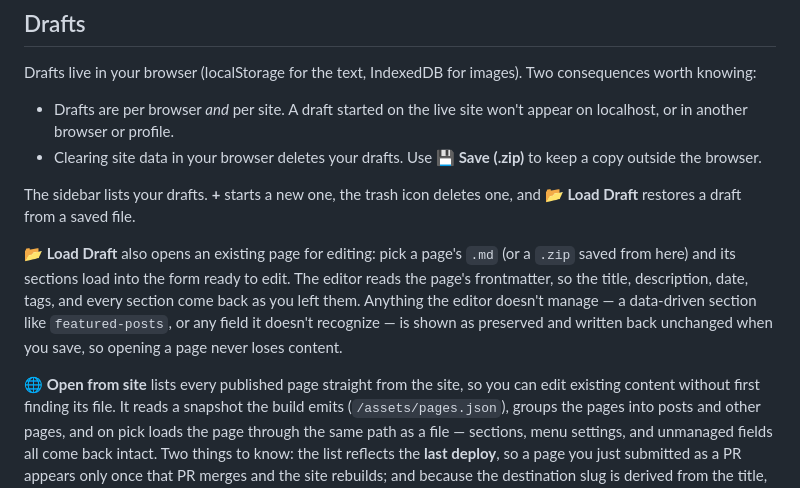
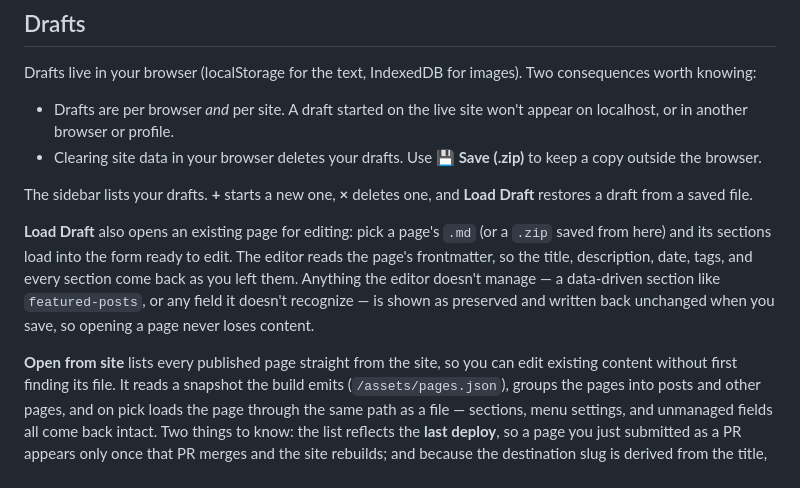
Before and after one commit to wernerglinka/in-situ-editor-dev, a Markdown page: docs/editor-guide.md, the part around one of its changes. Rendered like a GitHub page.

```diff
--- a/docs/editor-guide.md
+++ b/docs/editor-guide.md
@@ -27,10 +27,9 @@ images). Two consequences worth knowing:
 - Clearing site data in your browser deletes your drafts. Use
   **💾 Save (.zip)** to keep a copy outside the browser.
 
-The sidebar lists your drafts. **+** starts a new one, the trash icon
-deletes one, and **📂 Load Draft** restores a draft from a saved file.
+The sidebar lists your drafts. **+** starts a new one, **×** deletes one, and **Load Draft** restores a draft from a saved file.
 
-**📂 Load Draft** also opens an existing page for editing: pick a page's
+**Load Draft** also opens an existing page for editing: pick a page's
 `.md` (or a `.zip` saved from here) and its sections load into the form
 ready to edit. The editor reads the page's frontmatter, so the title,
 description, date, tags, and every section come back as you left them.
@@ -39,7 +38,7 @@ Anything the editor doesn't manage — a data-driven section like
 and written back unchanged when you save, so opening a page never loses
 content.
 
-**🌐 Open from site** lists every published page straight from the site, so
+**Open from site** lists every published page straight from the site, so
 you can edit existing content without first finding its file. It reads a
 snapshot the build emits (`/assets/pages.json`), groups the pages into posts
 and other pages, and on pick loads the page through the same path as a file —
```
Also changed, not shown: other parts of docs/editor-guide.md (+3 -3 lines).
